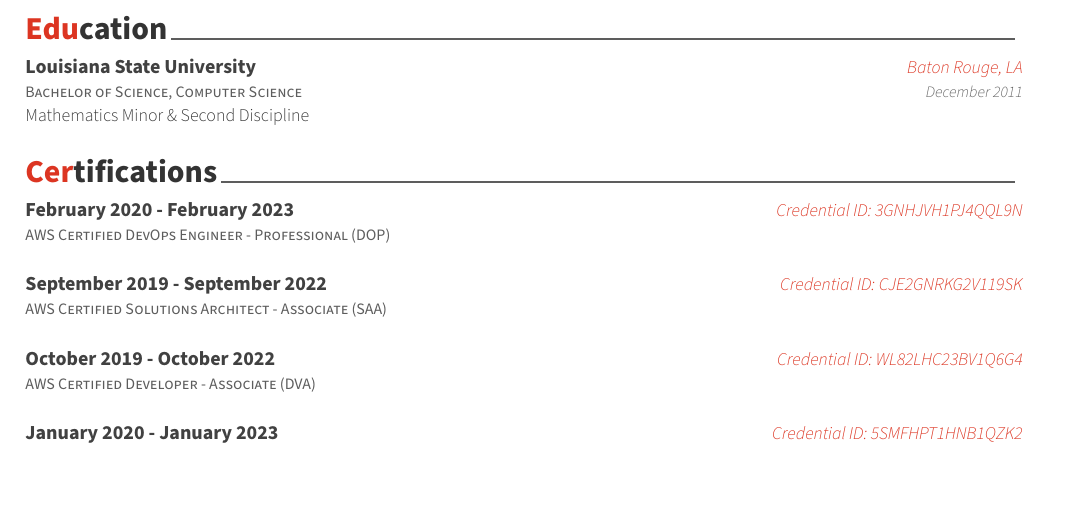
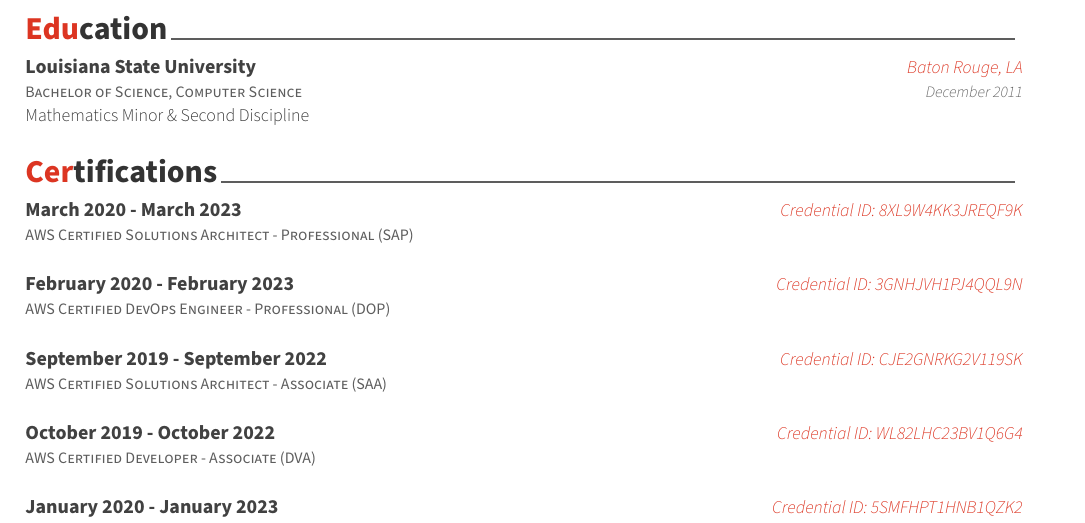
Before and after one commit to cmckni3/resume, a LaTeX CV (Christopher-McKnight-resume.tex): part of page 2 of 2 before the commit and part of page 2 of 3 after it, cut so that both start at the same text, the shorter picture padded with empty space. Compiled offline with XeLaTeX.

Commit message:
chore(certs): Update certifications

```diff
--- a/Christopher-McKnight-resume.tex
+++ b/Christopher-McKnight-resume.tex
@@ -238,7 +238,16 @@
 \begin{cventries}
   \cventry
     {
-      \href{https://www.certmetrics.com/amazon/public/badge.aspx?i=5&t=c&d=2020-02-04&ci=AWS00457357}{AWS Certified DevOps Engineer - Professional (DOP)}
+      \href{https://www.certmetrics.com/amazon/public/badge.aspx?i=4\&t=c\&d=2020-03-14\&ci=AWS00457357}{AWS Certified Solutions Architect - Professional (SAP)}
+    }
+    {March 2020 - March 2023}
+    {Credential ID: 8XL9W4KK3JREQF9K}
+    {}
+    {}
+
+  \cventry
+    {
+      \href{https://www.certmetrics.com/amazon/public/badge.aspx?i=5\&t=c\&d=2020-02-04\&ci=AWS00457357}{AWS Certified DevOps Engineer - Professional (DOP)}
     }
     {February 2020 - February 2023}
     {Credential ID: 3GNHJVH1PJ4QQL9N}
```
